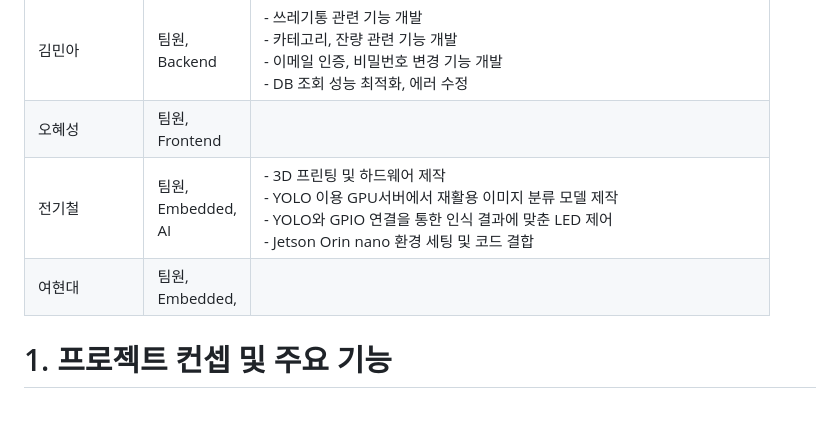
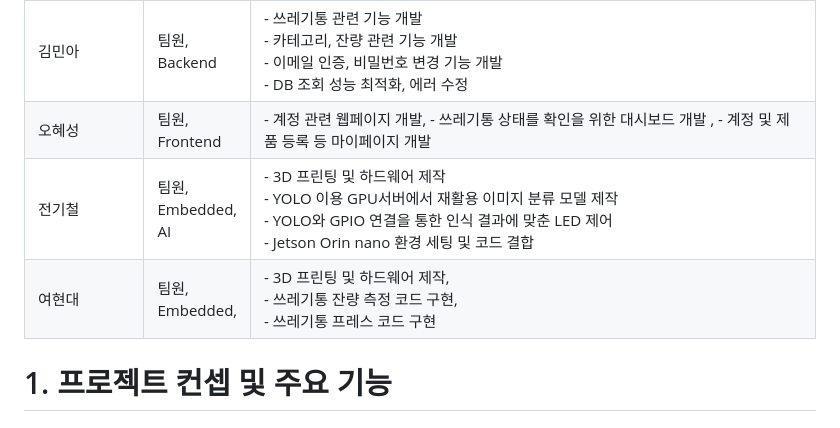
Before and after one commit to WOOSEONG-1/Teongbin, a Markdown page: README.md, the part around the change. Rendered like a GitHub page.

```diff
--- a/README.md
+++ b/README.md
@@ -19,9 +19,9 @@
 | 지예찬 | 팀장, <br /> Backend  | - 숏컷 기능 개발 <br> - 백엔드 오류 수정 <br> |
 | 황우성  | 팀원, <br /> Backend,<br />Infra | - 아키텍쳐 설계 <br/> - 인프라 구축(EC2, DOCKER, JENKINS)<br/>- 프로젝트 기반 기능 구성(Spring Security 설정, JWT 인증, ResponseApiDto)<br/>- User Entity 관련 기능 개발<br/>-Redis, MariaDB 구축 및 관련 기능 구현, DB 인덱싱 최적화|
 | 김민아 | 팀원, <br /> Backend  | - 쓰레기통 관련 기능 개발 <br> - 카테고리, 잔량 관련 기능 개발 <br> - 이메일 인증, 비밀번호 변경 기능 개발 <br> - DB 조회 성능 최적화, 에러 수정 |
-| 오혜성 | 팀원, <br /> Frontend |  |
+| 오혜성 | 팀원, <br /> Frontend |- 계정 관련 웹페이지 개발, </br> - 쓰레기통 상태를 확인을 위한 대시보드 개발 ,</br> - 계정 및 제품 등록 등 마이페이지 개발 |
 | 전기철 | 팀원, <br /> Embedded, <br /> AI| - 3D 프린팅 및 하드웨어 제작<br> - YOLO 이용 GPU서버에서 재활용 이미지 분류 모델 제작<br>- YOLO와 GPIO 연결을 통한 인식 결과에 맞춘 LED 제어<br> - Jetson Orin nano 환경 세팅 및 코드 결합 <br>   |
-| 여현대 | 팀원, <br /> Embedded, <br /> | |
+| 여현대 | 팀원, <br /> Embedded, <br /> |- 3D 프린팅 및 하드웨어 제작,<br/>- 쓰레기통 잔량 측정 코드 구현,<br/>- 쓰레기통 프레스 코드 구현 |
 
 
 
```
